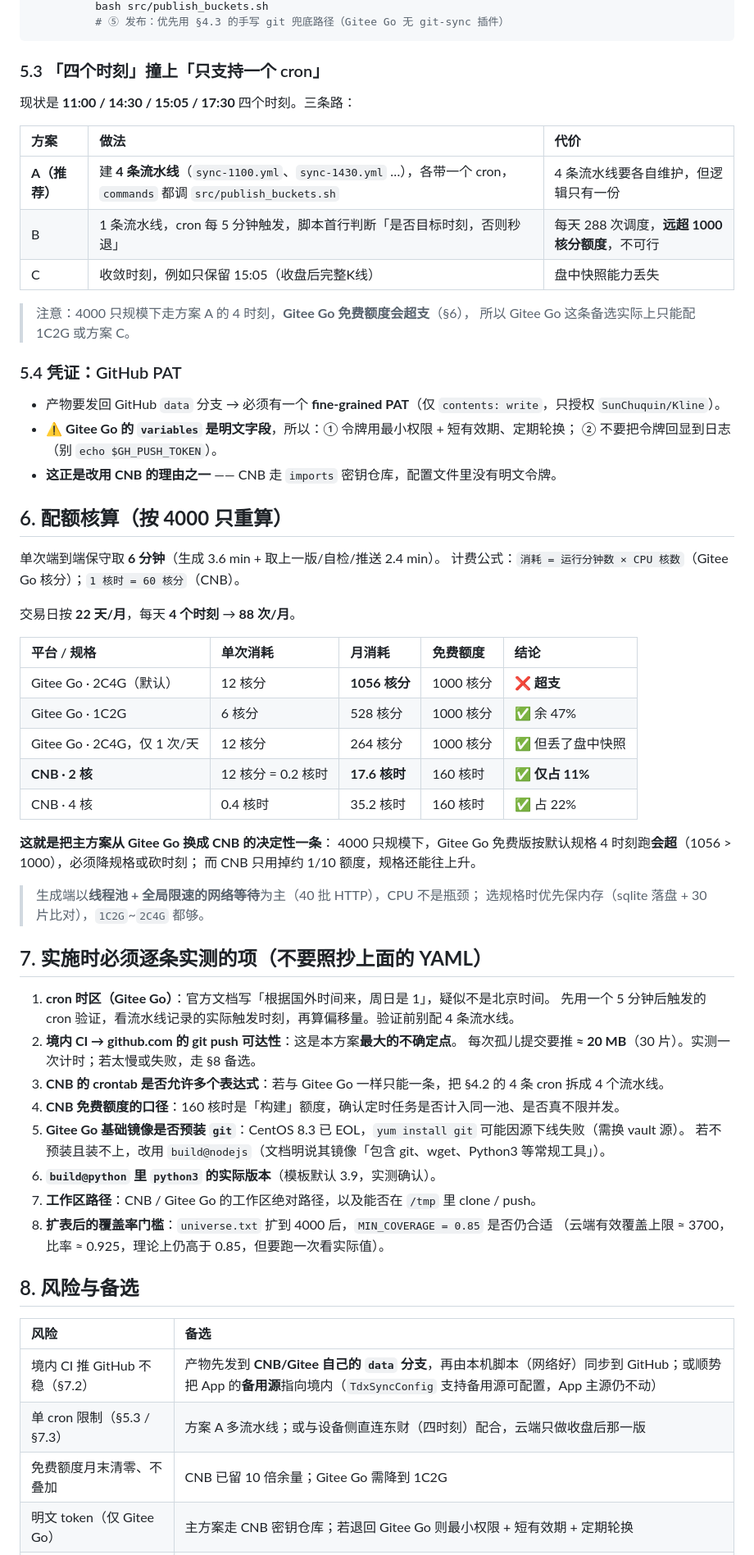
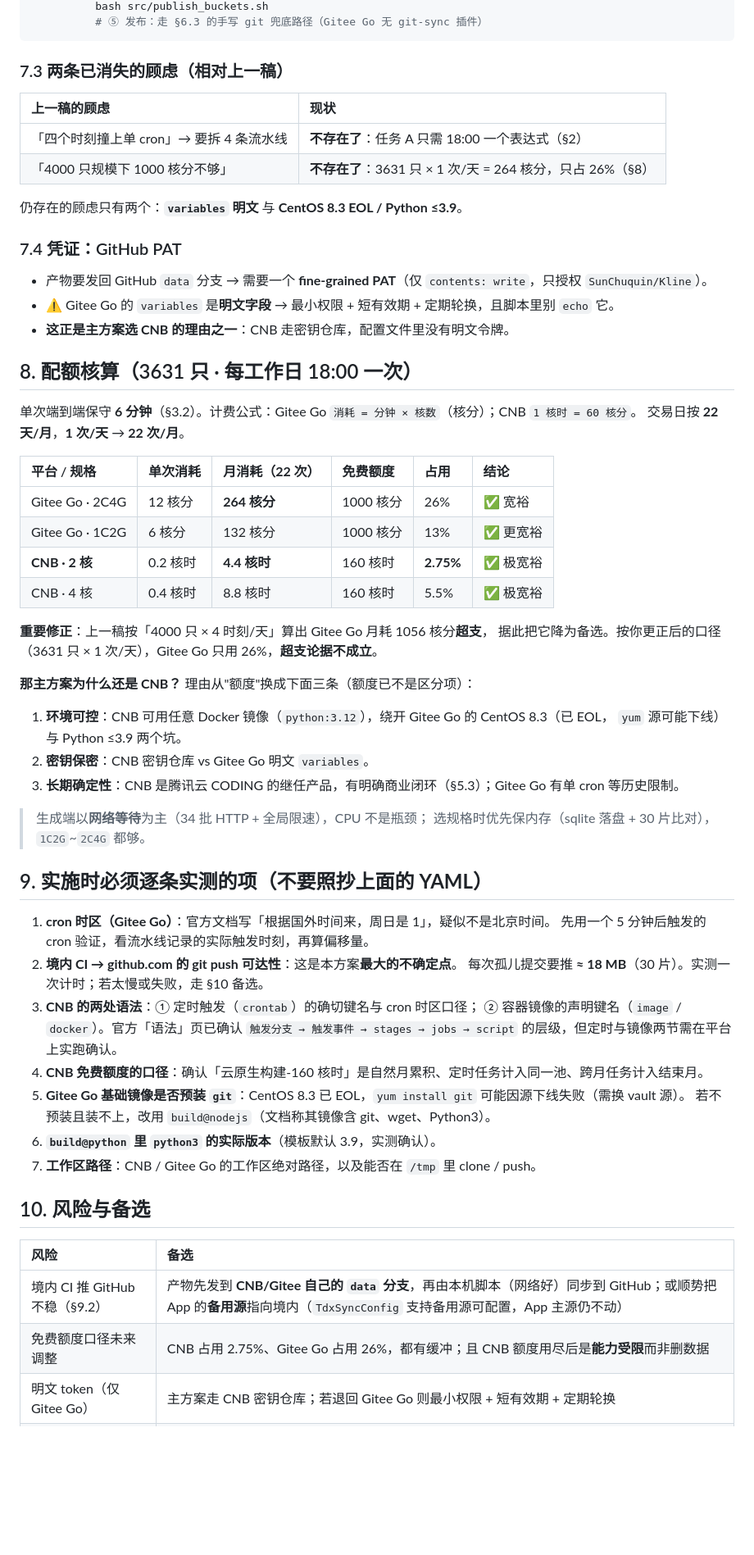
Before and after one commit to SunChuquin/Kline, a Markdown page: .trae/documents/Kline-境内CI云端生产方案.md, the part around one of its changes. Shown at 82% size. GitHub-like rendering; blank space fills up the shorter version.

````diff
--- a/.trae/documents/Kline-境内CI云端生产方案.md
+++ b/.trae/documents/Kline-境内CI云端生产方案.md
@@ -214,69 +277,66 @@ stages:
           bash src/publish_buckets.sh
-          # ⑤ 发布：优先用 §4.3 的手写 git 兜底路径（Gitee Go 无 git-sync 插件）
+          # ⑤ 发布：走 §6.3 的手写 git 兜底路径（Gitee Go 无 git-sync 插件）
 ```
 
-### 5.3 「四个时刻」撞上「只支持一个 cron」
+### 7.3 两条已消失的顾虑（相对上一稿）
 
-现状是 **11:00 / 14:30 / 15:05 / 17:30** 四个时刻。三条路：
+| 上一稿的顾虑 | 现状 |
+| :--- | :--- |
+| 「四个时刻撞上单 cron」→ 要拆 4 条流水线 | **不存在了**：任务 A 只需 18:00 一个表达式（§2） |
+| 「4000 只规模下 1000 核分不够」 | **不存在了**：3631 只 × 1 次/天 = 264 核分，只占 26%（§8） |
 
-| 方案 | 做法 | 代价 |
-| :--- | :--- | :--- |
-| **A（推荐）** | 建 **4 条流水线**（`sync-1100.yml`、`sync-1430.yml` …），各带一个 cron，`commands` 都调 `src/publish_buckets.sh` | 4 条流水线要各自维护，但逻辑只有一份 |
-| B | 1 条流水线，cron 每 5 分钟触发，脚本首行判断「是否目标时刻，否则秒退」 | 每天 288 次调度，**远超 1000 核分额度**，不可行 |
-| C | 收敛时刻，例如只保留 15:05（收盘后完整K线） | 盘中快照能力丢失 |
+仍存在的顾虑只有两个：**`variables` 明文** 与 **CentOS 8.3 EOL / Python ≤3.9**。
 
-> 注意：4000 只规模下走方案 A 的 4 时刻，**Gitee Go 免费额度会超支**（§6），
-> 所以 Gitee Go 这条备选实际上只能配 1C2G 或方案 C。
+### 7.4 凭证：GitHub PAT
 
-### 5.4 凭证：GitHub PAT
+- 产物要发回 GitHub `data` 分支 → 需要一个 **fine-grained PAT**（仅 `contents: write`，只授权 `SunChuquin/Kline`）。
+- ⚠️ Gitee Go 的 `variables` 是**明文字段** → 最小权限 + 短有效期 + 定期轮换，且脚本里别 `echo` 它。
+- **这正是主方案选 CNB 的理由之一**：CNB 走密钥仓库，配置文件里没有明文令牌。
 
-- 产物要发回 GitHub `data` 分支 → 必须有一个 **fine-grained PAT**（仅 `contents: write`，只授权 `SunChuquin/Kline`）。
-- ⚠️ **Gitee Go 的 `variables` 是明文字段**，所以：① 令牌用最小权限 + 短有效期、定期轮换；
-  ② 不要把令牌回显到日志（别 `echo $GH_PUSH_TOKEN`）。
-- **这正是改用 CNB 的理由之一** —— CNB 走 `imports` 密钥仓库，配置文件里没有明文令牌。
+## 8. 配额核算（3631 只 · 每工作日 18:00 一次）
 
-## 6. 配额核算（**按 4000 只重算**）
+单次端到端保守 **6 分钟**（§3.2）。计费公式：Gitee Go `消耗 = 分钟 × 核数`（核分）；CNB `1 核时 = 60 核分`。
+交易日按 **22 天/月**，**1 次/天** → **22 次/月**。
 
-单次端到端保守取 **6 分钟**（生成 3.6 min + 取上一版/自检/推送 2.4 min）。
-计费公式：`消耗 = 运行分钟数 × CPU 核数`（Gitee Go 核分）；`1 核时 = 60 核分`（CNB）。
+| 平台 / 规格 | 单次消耗 | **月消耗（22 次）** | 免费额度 | 占用 | 结论 |
+| :--- | :--- | :--- | :--- | :--- | :--- |
+| Gitee Go · 2C4G | 12 核分 | **264 核分** | 1000 核分 | 26% | ✅ 宽裕 |
+| Gitee Go · 1C2G | 6 核分 | 132 核分 | 1000 核分 | 13% | ✅ 更宽裕 |
+| **CNB · 2 核** | 0.2 核时 | **4.4 核时** | 160 核时 | **2.75%** | ✅ 极宽裕 |
+| CNB · 4 核 | 0.4 核时 | 8.8 核时 | 160 核时 | 5.5% | ✅ 极宽裕 |
 
-交易日按 **22 天/月**，每天 **4 个时刻** → **88 次/月**。
+**重要修正**：上一稿按「4000 只 × 4 时刻/天」算出 Gitee Go 月耗 1056 核分**超支**，
+据此把它降为备选。按你更正后的口径（3631 只 × 1 次/天），Gitee Go 只用 26%，**超支论据不成立**。
 
-| 平台 / 规格 | 单次消耗 | 月消耗 | 免费额度 | 结论 |
-| :--- | :--- | :--- | :--- | :--- |
-| Gitee Go · 2C4G（默认） | 12 核分 | **1056 核分** | 1000 核分 | ❌ **超支** |
-| Gitee Go · 1C2G | 6 核分 | 528 核分 | 1000 核分 | ✅ 余 47% |
-| Gitee Go · 2C4G，仅 1 次/天 | 12 核分 | 264 核分 | 1000 核分 | ✅ 但丢了盘中快照 |
-| **CNB · 2 核** | 12 核分 = 0.2 核时 | **17.6 核时** | 160 核时 | ✅ **仅占 11%** |
-| CNB · 4 核 | 0.4 核时 | 35.2 核时 | 160 核时 | ✅ 占 22% |
+**那主方案为什么还是 CNB？** 理由从"额度"换成下面三条（额度已不是区分项）：
 
-**这就是把主方案从 Gitee Go 换成 CNB 的决定性一条**：
-4000 只规模下，Gitee Go 免费版按默认规格 4 时刻跑**会超**（1056 > 1000），必须降规格或砍时刻；
-而 CNB 只用掉约 1/10 额度，规格还能往上升。
+1. **环境可控**：CNB 可用任意 Docker 镜像（`python:3.12`），绕开 Gitee Go 的 CentOS 8.3（已 EOL，
+   `yum` 源可能下线）与 Python ≤3.9 两个坑。
+2. **密钥保密**：CNB 密钥仓库 vs Gitee Go 明文 `variables`。
+3. **长期确定性**：CNB 是腾讯云 CODING 的继任产品，有明确商业闭环（§5.3）；Gitee Go 有单 cron 等历史限制。
 
-> 生成端以**线程池 + 全局限速的网络等待**为主（40 批 HTTP），CPU 不是瓶颈；
+> 生成端以**网络等待**为主（34 批 HTTP + 全局限速），CPU 不是瓶颈；
 > 选规格时优先保内存（sqlite 落盘 + 30 片比对），`1C2G`~`2C4G` 都够。
 
-## 7. 实施时必须逐条实测的项（**不要照抄上面的 YAML**）
+## 9. 实施时必须逐条实测的项（**不要照抄上面的 YAML**）
 
 1. **cron 时区（Gitee Go）**：官方文档写「根据国外时间来，周日是 1」，疑似不是北京时间。
-   先用一个 5 分钟后触发的 cron 验证，看流水线记录的实际触发时刻，再算偏移量。验证前别配 4 条流水线。
+   先用一个 5 分钟后触发的 cron 验证，看流水线记录的实际触发时刻，再算偏移量。
 2. **境内 CI → github.com 的 git push 可达性**：这是本方案**最大的不确定点**。
-   每次孤儿提交要推 **≈ 20 MB**（30 片）。实测一次计时；若太慢或失败，走 §8 备选。
-3. **CNB 的 crontab 是否允许多个表达式**：若与 Gitee Go 一样只能一条，把 §4.2 的 4 条 cron 拆成 4 个流水线。
-4. **CNB 免费额度的口径**：160 核时是「构建」额度，确认定时任务是否计入同一池、是否真不限并发。
+   每次孤儿提交要推 **≈ 18 MB**（30 片）。实测一次计时；若太慢或失败，走 §10 备选。
+3. **CNB 的两处语法**：① 定时触发（`crontab`）的确切键名与 cron 时区口径；
+   ② 容器镜像的声明键名（`image` / `docker`）。官方「语法」页已确认
+   `触发分支 → 触发事件 → stages → jobs → script` 的层级，但定时与镜像两节需在平台上实跑确认。
+4. **CNB 免费额度的口径**：确认「云原生构建-160 核时」是自然月累积、定时任务计入同一池、跨月任务计入结束月。
 5. **Gitee Go 基础镜像是否预装 `git`**：CentOS 8.3 已 EOL，`yum install git` 可能因源下线失败（需换 vault 源）。
-   若不预装且装不上，改用 `build@nodejs`（文档明说其镜像「包含 git、wget、Python3 等常规工具」）。
+   若不预装且装不上，改用 `build@nodejs`（文档称其镜像含 git、wget、Python3）。
 6. **`build@python` 里 `python3` 的实际版本**（模板默认 3.9，实测确认）。
 7. **工作区路径**：CNB / Gitee Go 的工作区绝对路径，以及能否在 `/tmp` 里 clone / push。
-8. **扩表后的覆盖率门槛**：`universe.txt` 扩到 4000 后，`MIN_COVERAGE = 0.85` 是否仍合适
-   （云端有效覆盖上限 ≈ 3700，比率 ≈ 0.925，理论上仍高于 0.85，但要跑一次看实际值）。
 
-## 8. 风险与备选
+## 10. 风险与备选
 
 | 风险 | 备选 |
 | :--- | :--- |
-| 境内 CI 推 GitHub 不稳（§7.2） | 产物先发到 **CNB/Gitee 自己的 `data` 分支**，再由本机脚本（网络好）同步到 GitHub；或顺势把 App 的**备用源**指向境内（`TdxSyncConfig` 支持备用源可配置，App 主源仍不动） |
-| 单 cron 限制（§5.3 / §7.3） | 方案 A 多流水线；或与设备侧直连东财（四时刻）配合，云端只做收盘后那一版 |
-| 免费额度月末清零、不叠加 | CNB 已留 10 倍余量；Gitee Go 需降到 1C2G |
+| 境内 CI 推 GitHub 不稳（§9.2） | 产物先发到 **CNB/Gitee 自己的 `data` 分支**，再由本机脚本（网络好）同步到 GitHub；或顺势把 App 的**备用源**指向境内（`TdxSyncConfig` 支持备用源可配置，App 主源仍不动） |
+| 免费额度口径未来调整 | CNB 占用 2.75%、Gitee Go 占用 26%，都有缓冲；且 CNB 额度用尽后是**能力受限**而非删数据 |
 | 明文 token（仅 Gitee Go） | 主方案走 CNB 密钥仓库；若退回 Gitee Go 则最小权限 + 短有效期 + 定期轮换 |
````
Also changed, not shown: other parts of .trae/documents/Kline-境内CI云端生产方案.md (+174 -104 lines), 1 other file.
